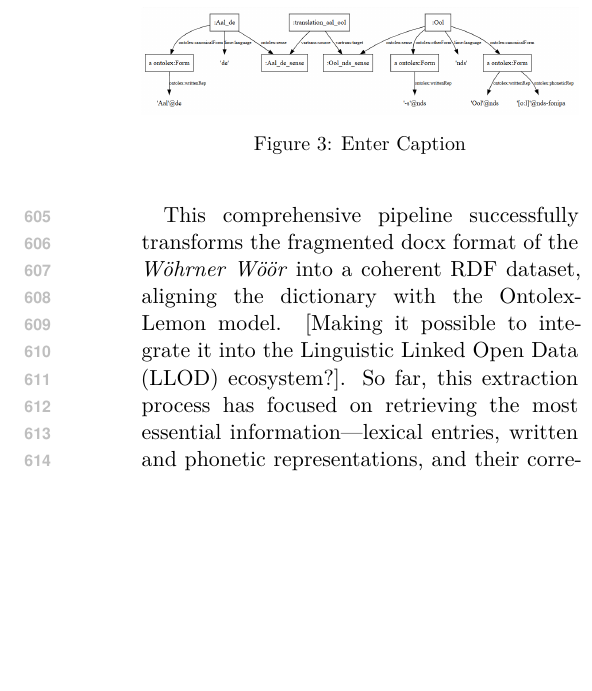
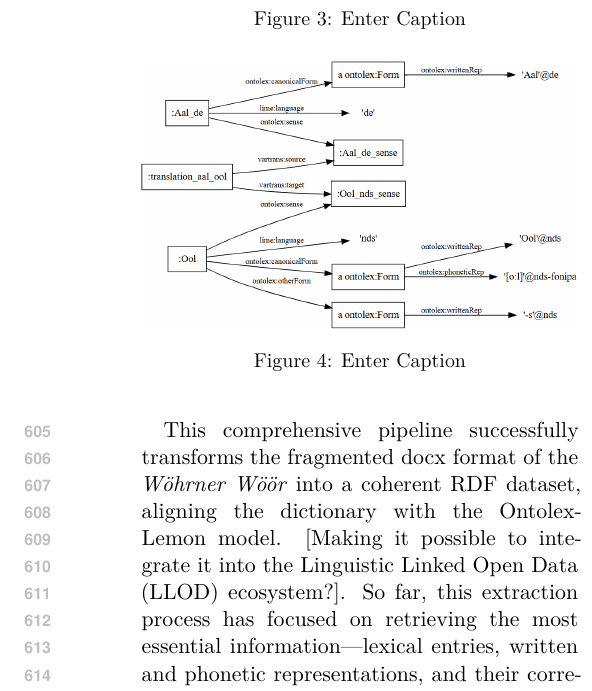
Before and after one commit to chiarcos/nds-ontolex, a LaTeX paper (main.tex): part of one column of page 8 of 19, cut so that both start at the same text, the shorter picture padded with empty space. Compiled offline with XeLaTeX.

Commit message:
Updates from Overleaf

```diff
--- a/main.tex
+++ b/main.tex
@@ -218,6 +218,13 @@ This comprehensive pipeline successfully transforms the fragmented docx format o
 \begin{figure}
     \centering
     \includegraphics[width=1\linewidth]{aal-rdf-graph.png}
+    \caption{Enter Caption}
+    \label{fig:enter-label}
+\end{figure}
+
+\begin{figure}
+    \centering
+    \includegraphics[width=1\linewidth]{woewoe-entry-eel.png}
     \caption{Enter Caption}
     \label{fig:enter-label}
 \end{figure}
```
Also changed, not shown: woewoe-entry-eel.png (added).
